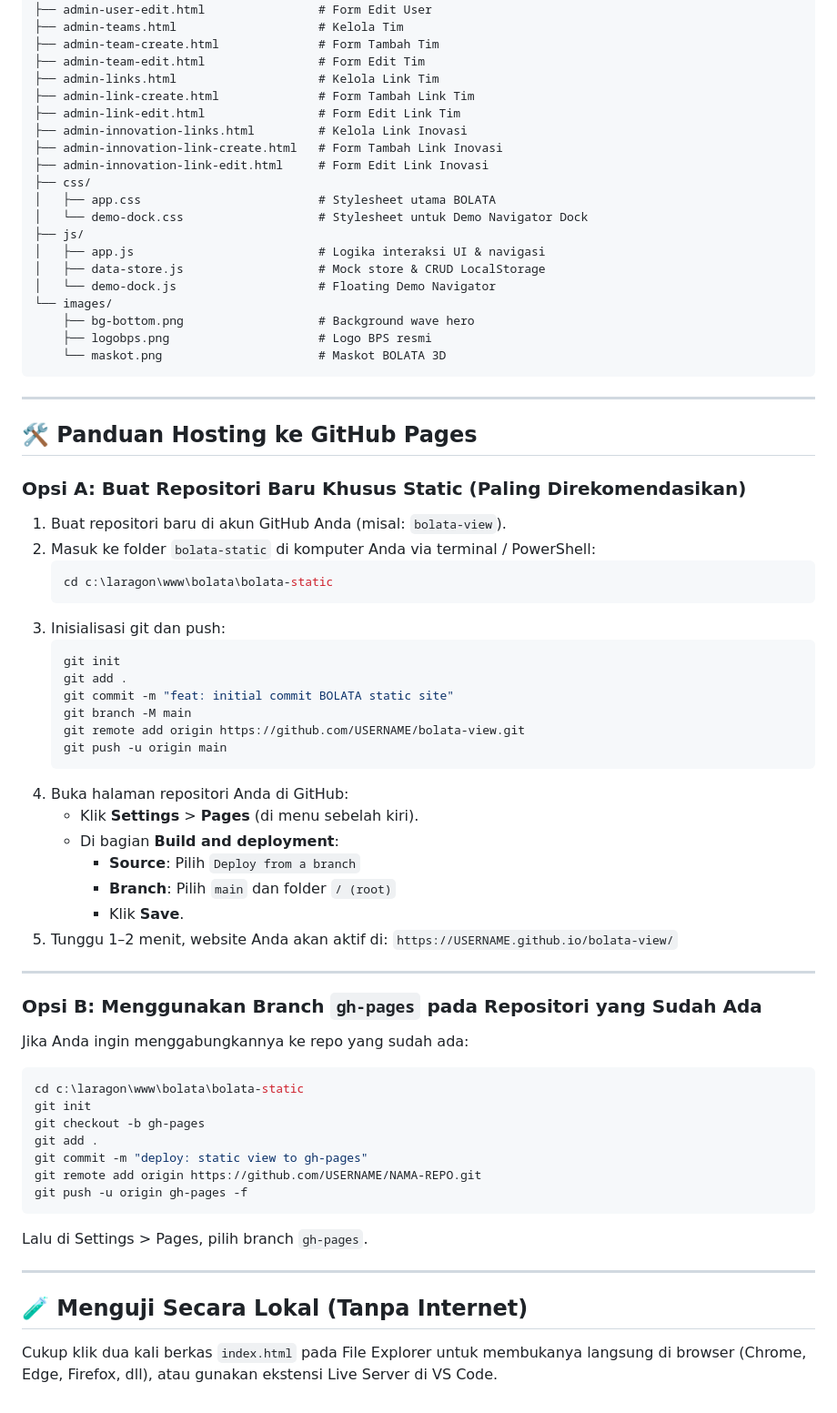
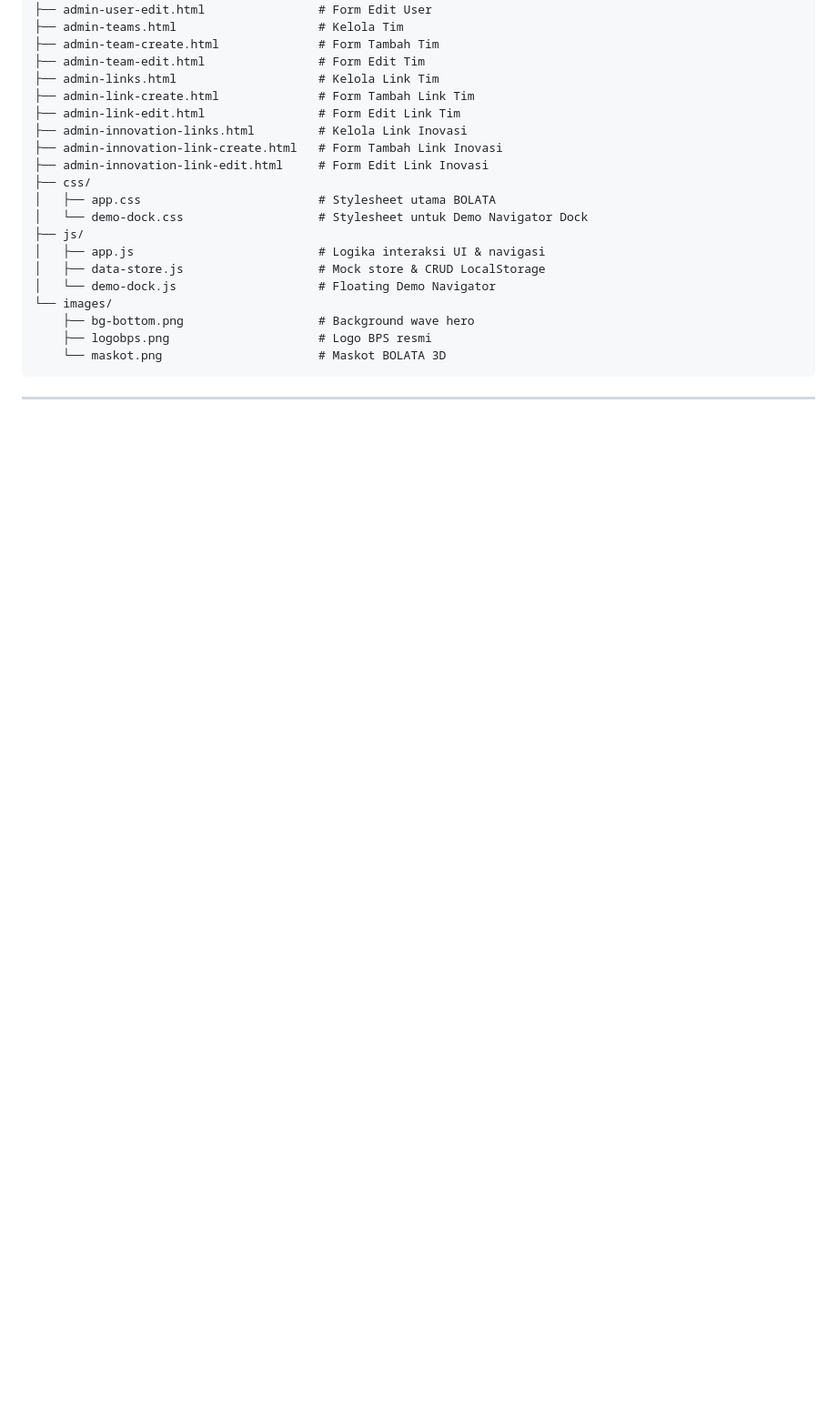
Before and after one commit to itslangz/Back-Office-Laman-Kita, a Markdown page: README.md, the part around the change. Shown at 91% size. Rendered like a GitHub page; blank space fills up the shorter version.

````diff
--- a/README.md
+++ b/README.md
@@ -65,52 +65,3 @@ bolata-static/
 ```
 
 ---
-
-## 🛠️ Panduan Hosting ke GitHub Pages
-
-### Opsi A: Buat Repositori Baru Khusus Static (Paling Direkomendasikan)
-
-1. Buat repositori baru di akun GitHub Anda (misal: `bolata-view`).
-2. Masuk ke folder `bolata-static` di komputer Anda via terminal / PowerShell:
-   ```bash
-   cd c:\laragon\www\bolata\bolata-static
-   ```
-3. Inisialisasi git dan push:
-   ```bash
-   git init
-   git add .
-   git commit -m "feat: initial commit BOLATA static site"
-   git branch -M main
-   git remote add origin https://github.com/USERNAME/bolata-view.git
-   git push -u origin main
-   ```
-4. Buka halaman repositori Anda di GitHub:
-   - Klik **Settings** > **Pages** (di menu sebelah kiri).
-   - Di bagian **Build and deployment**:
-     - **Source**: Pilih `Deploy from a branch`
-     - **Branch**: Pilih `main` dan folder `/ (root)`
-     - Klik **Save**.
-5. Tunggu 1–2 menit, website Anda akan aktif di:
-   `https://USERNAME.github.io/bolata-view/`
-
----
-
-### Opsi B: Menggunakan Branch `gh-pages` pada Repositori yang Sudah Ada
-
-Jika Anda ingin menggabungkannya ke repo yang sudah ada:
-```bash
-cd c:\laragon\www\bolata\bolata-static
-git init
-git checkout -b gh-pages
-git add .
-git commit -m "deploy: static view to gh-pages"
-git remote add origin https://github.com/USERNAME/NAMA-REPO.git
-git push -u origin gh-pages -f
-```
-Lalu di Settings > Pages, pilih branch `gh-pages`.
-
----
-
-## 🧪 Menguji Secara Lokal (Tanpa Internet)
-
-Cukup klik dua kali berkas `index.html` pada File Explorer untuk membukanya langsung di browser (Chrome, Edge, Firefox, dll), atau gunakan ekstensi Live Server di VS Code.
````
